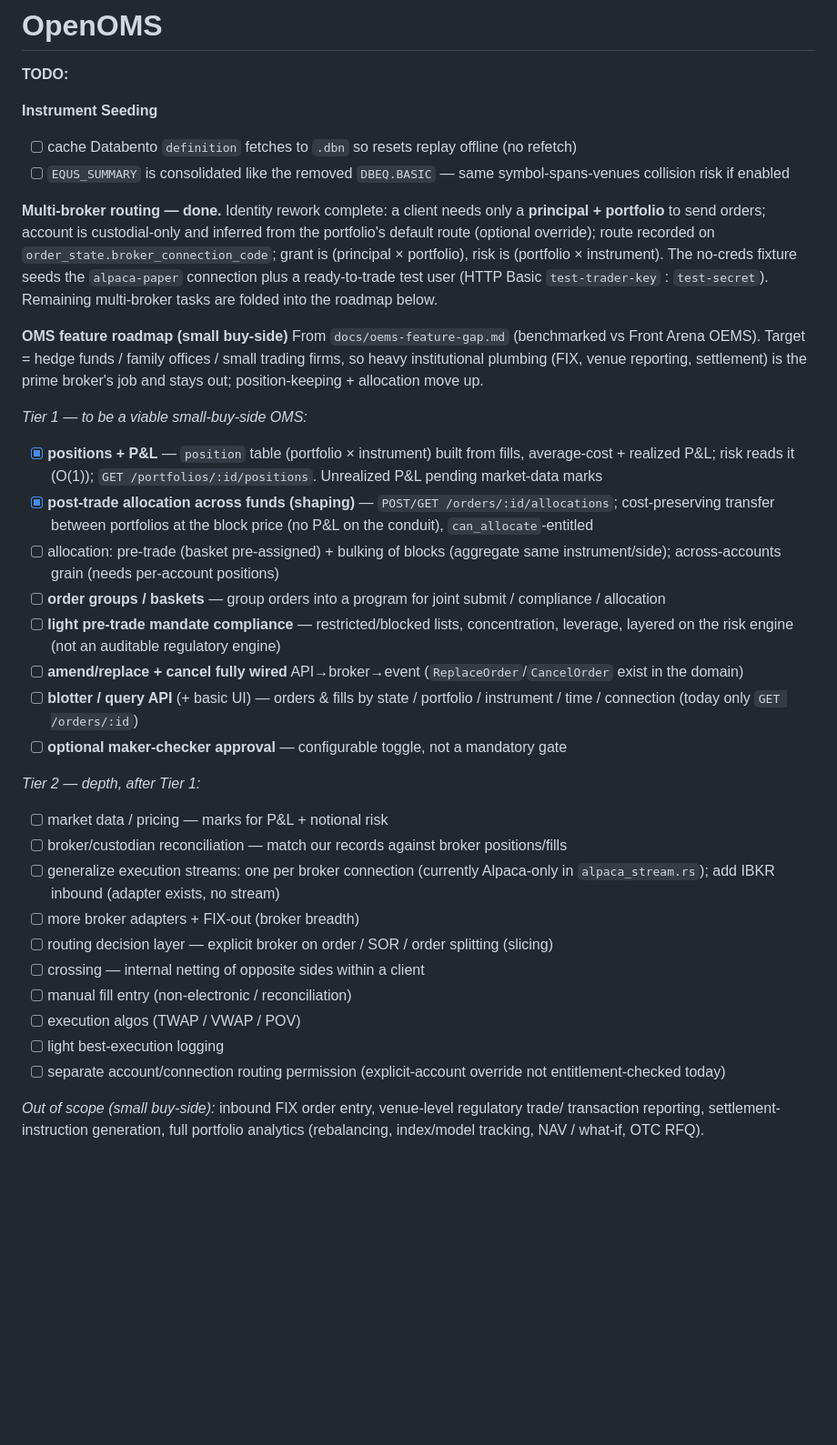
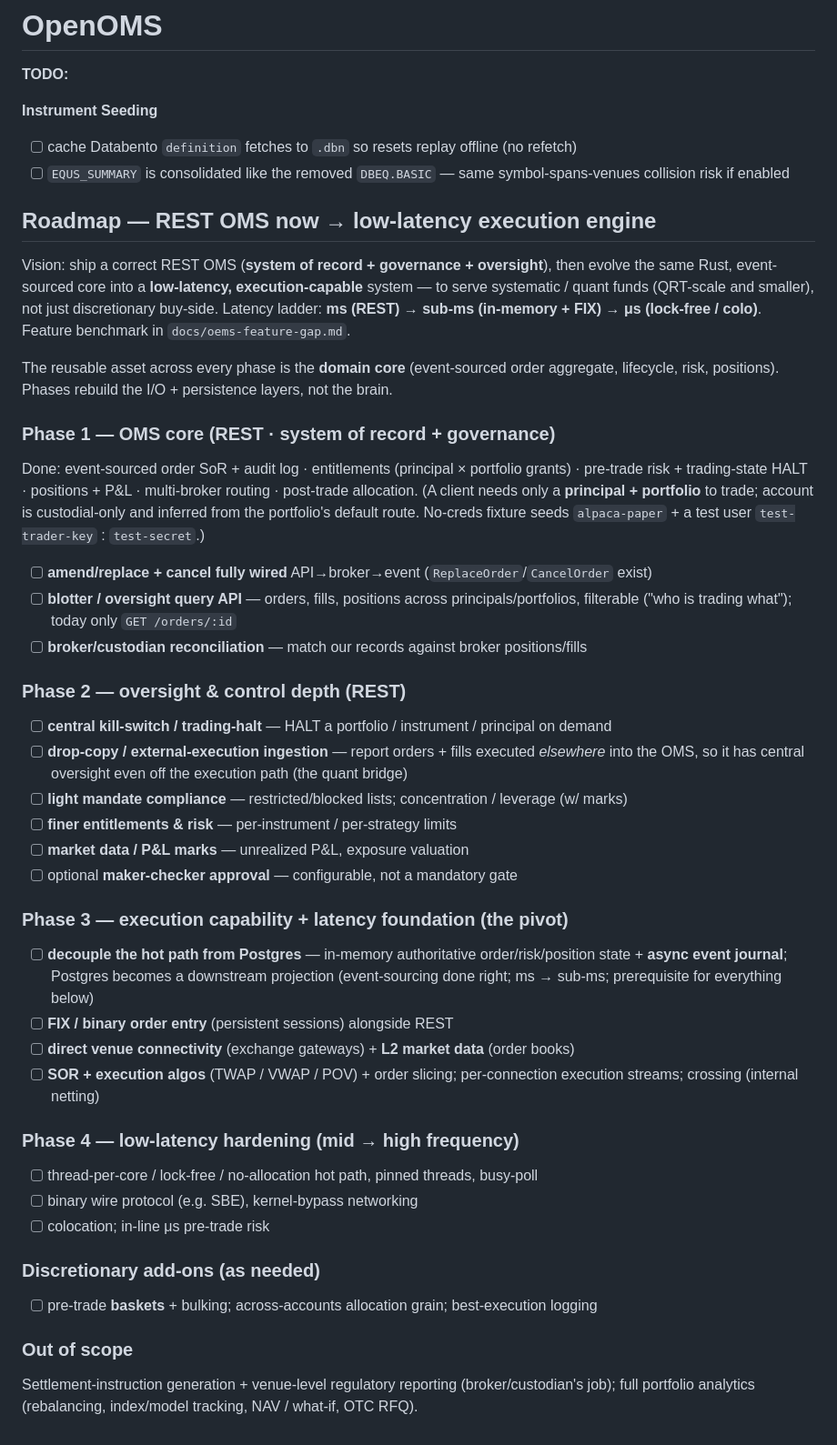
Before and after one commit to maxkuttner/openoms, a Markdown page: readme.md, the part around the change. Shown at 91% size. GitHub-like rendering; blank space fills up the shorter version.

Commit message:
docs: re-tier roadmap as REST OMS -> low-latency execution ladder
Broaden target to small + mid/higher-frequency funds; reframe the README roadmap as a
latency-progression ladder (REST core -> oversight depth -> in-memory/FIX execution pivot ->
low-latency hardening). The key architectural pivot is decoupling the hot path from Postgres
(in-memory authoritative state + async event journal). Gap doc noted as catalog, README as the
authority on ordering.

```diff
--- a/readme.md
+++ b/readme.md
@@ -6,52 +6,60 @@
 - [ ] cache Databento `definition` fetches to `.dbn` so resets replay offline (no refetch)
 - [ ] `EQUS_SUMMARY` is consolidated like the removed `DBEQ.BASIC` — same symbol-spans-venues collision risk if enabled
 
-**Multi-broker routing — done.** Identity rework complete: a client needs only a
-**principal + portfolio** to send orders; account is custodial-only and inferred from the
-portfolio's default route (optional override); route recorded on
-`order_state.broker_connection_code`; grant is (principal × portfolio), risk is
-(portfolio × instrument). The no-creds fixture seeds the `alpaca-paper` connection plus a
-ready-to-trade test user (HTTP Basic `test-trader-key` : `test-secret`). Remaining
-multi-broker tasks are folded into the roadmap below.
+## Roadmap — REST OMS now → low-latency execution engine
 
-**OMS feature roadmap (small buy-side)**
-From `docs/oems-feature-gap.md` (benchmarked vs Front Arena OEMS). Target = hedge funds /
-family offices / small trading firms, so heavy institutional plumbing (FIX, venue reporting,
-settlement) is the prime broker's job and stays out; position-keeping + allocation move up.
+Vision: ship a correct REST OMS (**system of record + governance + oversight**), then evolve the
+same Rust, event-sourced core into a **low-latency, execution-capable** system — to serve
+systematic / quant funds (QRT-scale and smaller), not just discretionary buy-side. Latency
+ladder: **ms (REST) → sub-ms (in-memory + FIX) → μs (lock-free / colo)**. Feature benchmark in
+`docs/oems-feature-gap.md`.
 
-_Tier 1 — to be a viable small-buy-side OMS:_
-- [x] **positions + P&L** — `position` table (portfolio × instrument) built from fills,
-      average-cost + realized P&L; risk reads it (O(1)); `GET /portfolios/:id/positions`.
-      Unrealized P&L pending market-data marks
-- [x] **post-trade allocation across funds (shaping)** — `POST/GET /orders/:id/allocations`;
-      cost-preserving transfer between portfolios at the block price (no P&L on the conduit),
-      `can_allocate`-entitled
-- [ ] allocation: pre-trade (basket pre-assigned) + bulking of blocks (aggregate same
-      instrument/side); across-accounts grain (needs per-account positions)
-- [ ] **order groups / baskets** — group orders into a program for joint submit / compliance /
-      allocation
-- [ ] **light pre-trade mandate compliance** — restricted/blocked lists, concentration,
-      leverage, layered on the risk engine (not an auditable regulatory engine)
-- [ ] **amend/replace + cancel fully wired** API→broker→event (`ReplaceOrder`/`CancelOrder`
-      exist in the domain)
-- [ ] **blotter / query API** (+ basic UI) — orders & fills by state / portfolio / instrument /
-      time / connection (today only `GET /orders/:id`)
-- [ ] **optional maker-checker approval** — configurable toggle, not a mandatory gate
+The reusable asset across every phase is the **domain core** (event-sourced order aggregate,
+lifecycle, risk, positions). Phases rebuild the I/O + persistence layers, not the brain.
 
-_Tier 2 — depth, after Tier 1:_
-- [ ] market data / pricing — marks for P&L + notional risk
-- [ ] broker/custodian reconciliation — match our records against broker positions/fills
-- [ ] generalize execution streams: one per broker connection (currently Alpaca-only in
-      `alpaca_stream.rs`); add IBKR inbound (adapter exists, no stream)
-- [ ] more broker adapters + FIX-out (broker breadth)
-- [ ] routing decision layer — explicit broker on order / SOR / order splitting (slicing)
-- [ ] crossing — internal netting of opposite sides within a client
-- [ ] manual fill entry (non-electronic / reconciliation)
-- [ ] execution algos (TWAP / VWAP / POV)
-- [ ] light best-execution logging
-- [ ] separate account/connection routing permission (explicit-account override not
-      entitlement-checked today)
+### Phase 1 — OMS core (REST · system of record + governance)
 
-_Out of scope (small buy-side):_ inbound FIX order entry, venue-level regulatory trade/
-transaction reporting, settlement-instruction generation, full portfolio analytics
-(rebalancing, index/model tracking, NAV / what-if, OTC RFQ).
+Done: event-sourced order SoR + audit log · entitlements (principal × portfolio grants) ·
+pre-trade risk + trading-state HALT · positions + P&L · multi-broker routing · post-trade
+allocation. (A client needs only a **principal + portfolio** to trade; account is custodial-only
+and inferred from the portfolio's default route. No-creds fixture seeds `alpaca-paper` + a test
+user `test-trader-key` : `test-secret`.)
+- [ ] **amend/replace + cancel fully wired** API→broker→event (`ReplaceOrder`/`CancelOrder` exist)
+- [ ] **blotter / oversight query API** — orders, fills, positions across principals/portfolios,
+      filterable ("who is trading what"); today only `GET /orders/:id`
+- [ ] **broker/custodian reconciliation** — match our records against broker positions/fills
+
+### Phase 2 — oversight & control depth (REST)
+
+- [ ] **central kill-switch / trading-halt** — HALT a portfolio / instrument / principal on demand
+- [ ] **drop-copy / external-execution ingestion** — report orders + fills executed *elsewhere*
+      into the OMS, so it has central oversight even off the execution path (the quant bridge)
+- [ ] **light mandate compliance** — restricted/blocked lists; concentration / leverage (w/ marks)
+- [ ] **finer entitlements & risk** — per-instrument / per-strategy limits
+- [ ] **market data / P&L marks** — unrealized P&L, exposure valuation
+- [ ] optional **maker-checker approval** — configurable, not a mandatory gate
+
+### Phase 3 — execution capability + latency foundation (the pivot)
+
+- [ ] **decouple the hot path from Postgres** — in-memory authoritative order/risk/position state
+      + **async event journal**; Postgres becomes a downstream projection (event-sourcing done
+      right; ms → sub-ms; prerequisite for everything below)
+- [ ] **FIX / binary order entry** (persistent sessions) alongside REST
+- [ ] **direct venue connectivity** (exchange gateways) + **L2 market data** (order books)
+- [ ] **SOR + execution algos** (TWAP / VWAP / POV) + order slicing; per-connection execution
+      streams; crossing (internal netting)
+
+### Phase 4 — low-latency hardening (mid → high frequency)
+
+- [ ] thread-per-core / lock-free / no-allocation hot path, pinned threads, busy-poll
+- [ ] binary wire protocol (e.g. SBE), kernel-bypass networking
+- [ ] colocation; in-line μs pre-trade risk
+
+### Discretionary add-ons (as needed)
+
+- [ ] pre-trade **baskets** + bulking; across-accounts allocation grain; best-execution logging
+
+### Out of scope
+
+Settlement-instruction generation + venue-level regulatory reporting (broker/custodian's job);
+full portfolio analytics (rebalancing, index/model tracking, NAV / what-if, OTC RFQ).
```
Also changed, not shown: docs/oems-feature-gap.md (+5 -0 lines).
